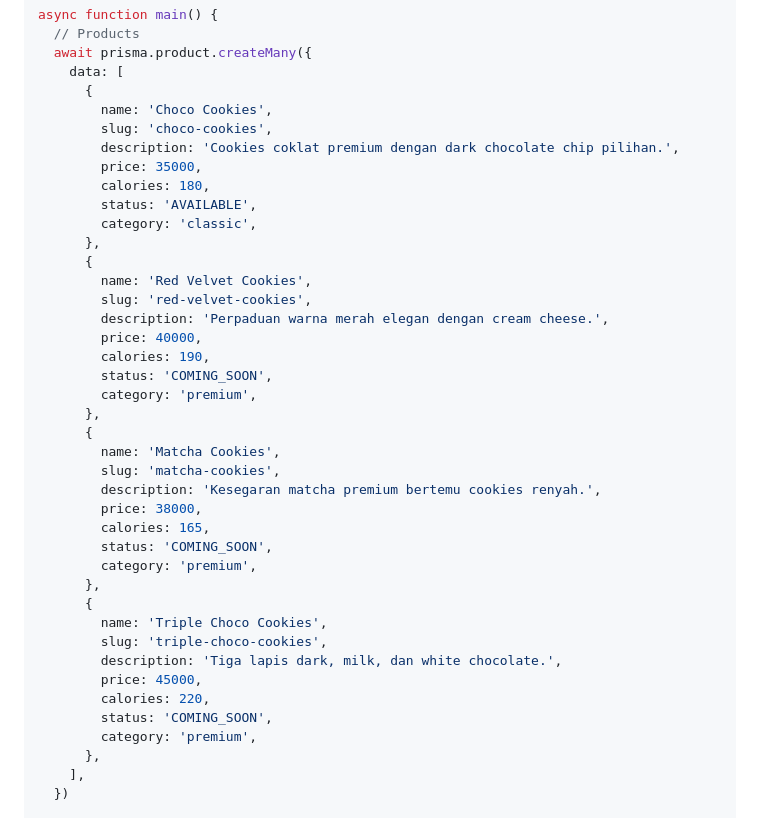
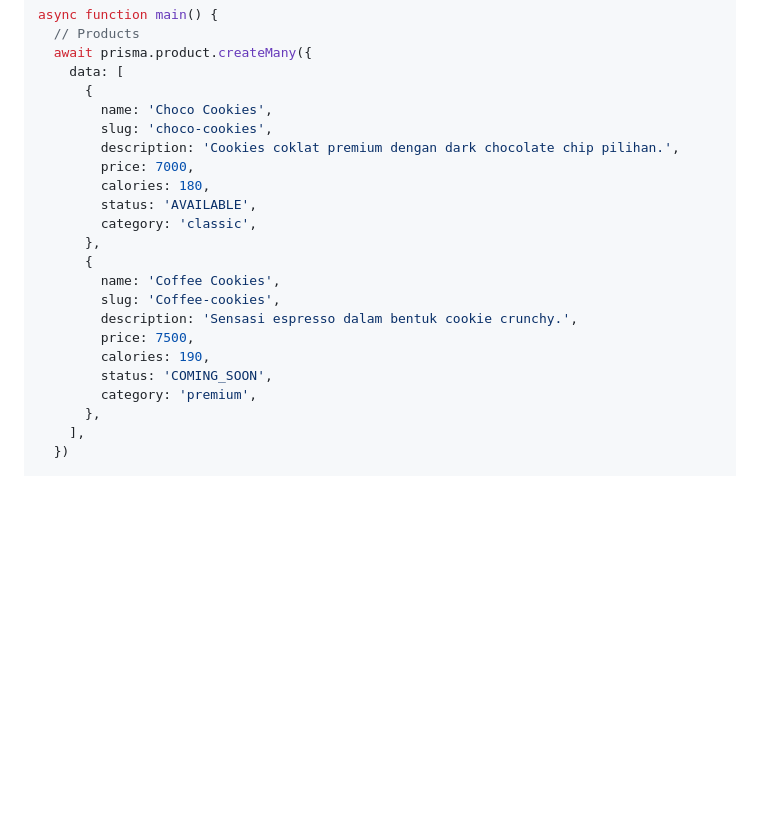
Before and after one commit to Casa-byte/kuma, a Markdown page: README.md, the part around the change. Drawn GitHub-style; blank space fills up the shorter version.

```diff
--- a/README.md
+++ b/README.md
@@ -267,35 +267,17 @@ async function main() {
         name: 'Choco Cookies',
         slug: 'choco-cookies',
         description: 'Cookies coklat premium dengan dark chocolate chip pilihan.',
-        price: 35000,
+        price: 7000,
         calories: 180,
         status: 'AVAILABLE',
         category: 'classic',
       },
       {
-        name: 'Red Velvet Cookies',
-        slug: 'red-velvet-cookies',
-        description: 'Perpaduan warna merah elegan dengan cream cheese.',
-        price: 40000,
+        name: 'Coffee Cookies',
+        slug: 'Coffee-cookies',
+        description: 'Sensasi espresso dalam bentuk cookie crunchy.',
+        price: 7500,
         calories: 190,
-        status: 'COMING_SOON',
-        category: 'premium',
-      },
-      {
-        name: 'Matcha Cookies',
-        slug: 'matcha-cookies',
-        description: 'Kesegaran matcha premium bertemu cookies renyah.',
-        price: 38000,
-        calories: 165,
-        status: 'COMING_SOON',
-        category: 'premium',
-      },
-      {
-        name: 'Triple Choco Cookies',
-        slug: 'triple-choco-cookies',
-        description: 'Tiga lapis dark, milk, dan white chocolate.',
-        price: 45000,
-        calories: 220,
         status: 'COMING_SOON',
         category: 'premium',
       },
```
